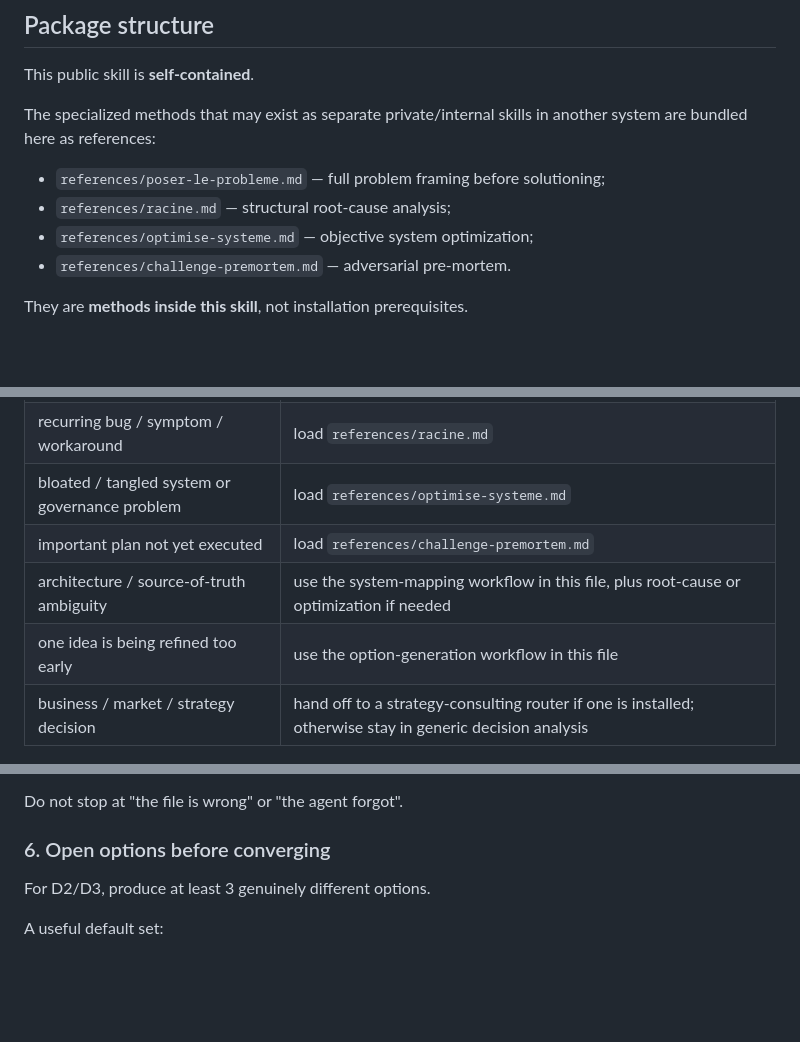
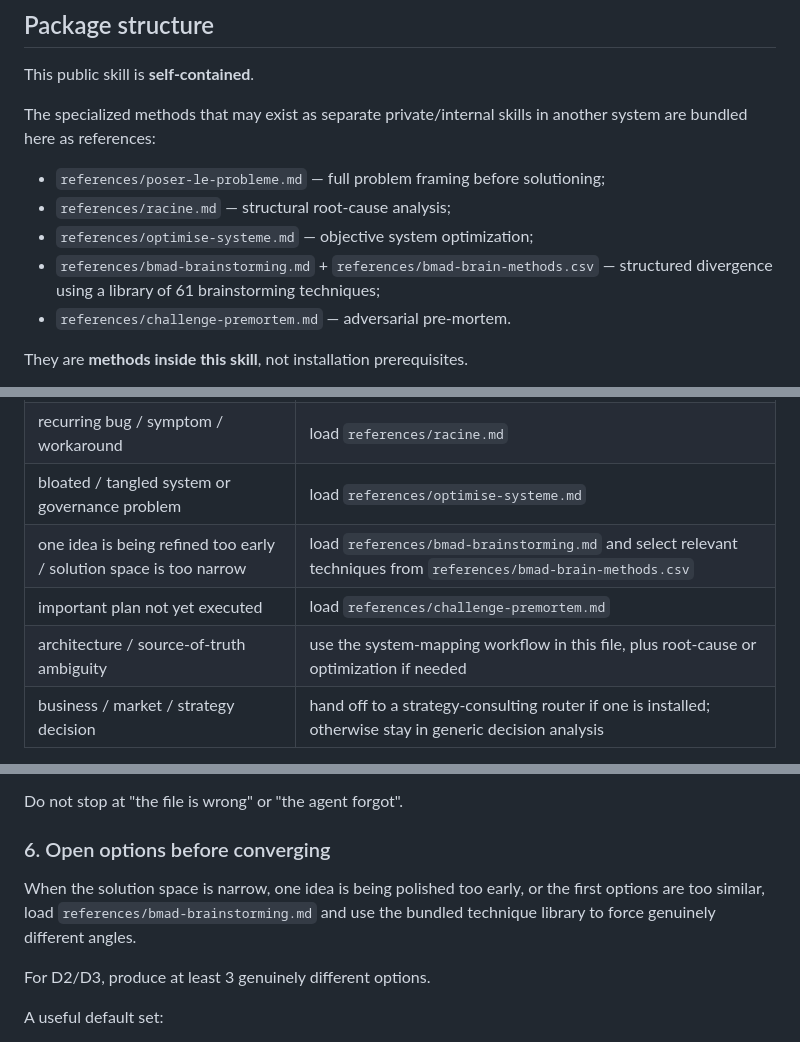
Before and after one commit to Gremelinn0/claude-skill-hub, a Markdown page: skill/router-reflexion-profonde/SKILL.md, 3 parts joined by grey strips. Rendered like a GitHub page; blank space fills up the shorter version.

Commit message:
Add BMAD brainstorming to public deep-reflection bundle

```diff
--- a/skill/router-reflexion-profonde/SKILL.md
+++ b/skill/router-reflexion-profonde/SKILL.md
@@ -58,6 +58,7 @@ The specialized methods that may exist as separate private/internal skills in an
 - `references/poser-le-probleme.md` — full problem framing before solutioning;
 - `references/racine.md` — structural root-cause analysis;
 - `references/optimise-systeme.md` — objective system optimization;
+- `references/bmad-brainstorming.md` + `references/bmad-brain-methods.csv` — structured divergence using a library of 61 brainstorming techniques;
 - `references/challenge-premortem.md` — adversarial pre-mortem.
 
 They are **methods inside this skill**, not installation prerequisites.
@@ -73,9 +74,9 @@ Do not run every method. Choose the **smallest set of lenses that can change the
 | unclear / incomplete problem map | load `references/poser-le-probleme.md` |
 | recurring bug / symptom / workaround | load `references/racine.md` |
 | bloated / tangled system or governance problem | load `references/optimise-systeme.md` |
+| one idea is being refined too early / solution space is too narrow | load `references/bmad-brainstorming.md` and select relevant techniques from `references/bmad-brain-methods.csv` |
 | important plan not yet executed | load `references/challenge-premortem.md` |
 | architecture / source-of-truth ambiguity | use the system-mapping workflow in this file, plus root-cause or optimization if needed |
-| one idea is being refined too early | use the option-generation workflow in this file |
 | business / market / strategy decision | hand off to a strategy-consulting router if one is installed; otherwise stay in generic decision analysis |
 
 Load a bundled reference only when its method is needed.
@@ -154,6 +155,8 @@ Examples:
 Do not stop at "the file is wrong" or "the agent forgot".
 
 ### 6. Open options before converging
+
+When the solution space is narrow, one idea is being polished too early, or the first options are too similar, load `references/bmad-brainstorming.md` and use the bundled technique library to force genuinely different angles.
 
 For D2/D3, produce at least 3 genuinely different options.
 
```
